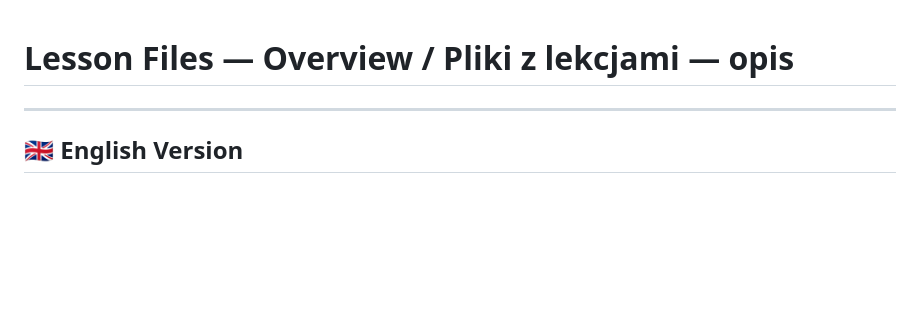
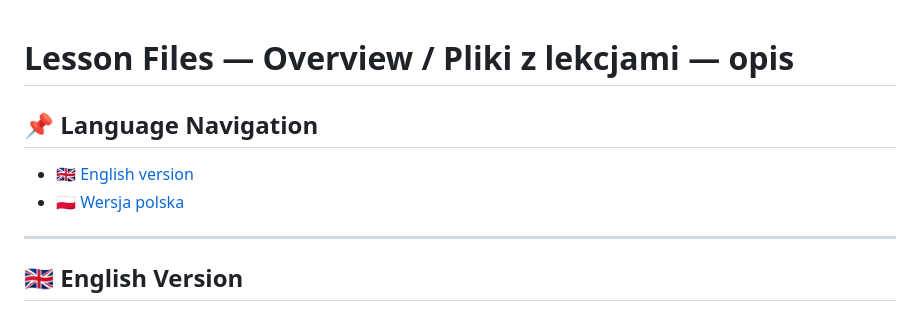
Before and after one commit to sq1ksm/morsebox-adif, a Markdown page: SD/README.md, the part around the change. Drawn GitHub-style; blank space fills up the shorter version.

```diff
--- a/SD/README.md
+++ b/SD/README.md
@@ -1,5 +1,9 @@
 # Lesson Files — Overview / Pliki z lekcjami — opis
 
+## 📌 Language Navigation
+
+- [🇬🇧 English version](#english-version)
+- [🇵🇱 Wersja polska](#wersja-polska)
 ---
 
 ## 🇬🇧 English Version
```
